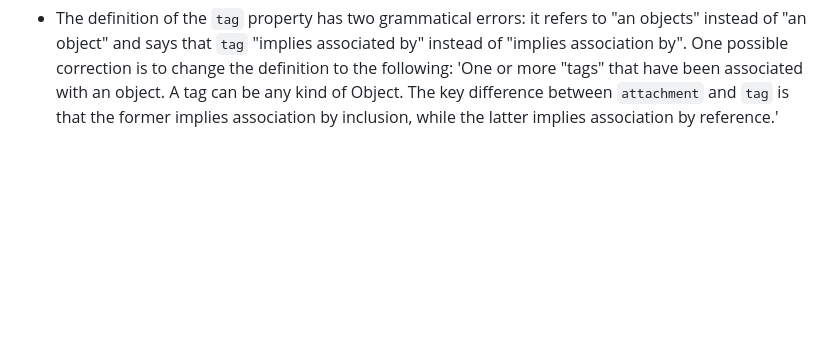
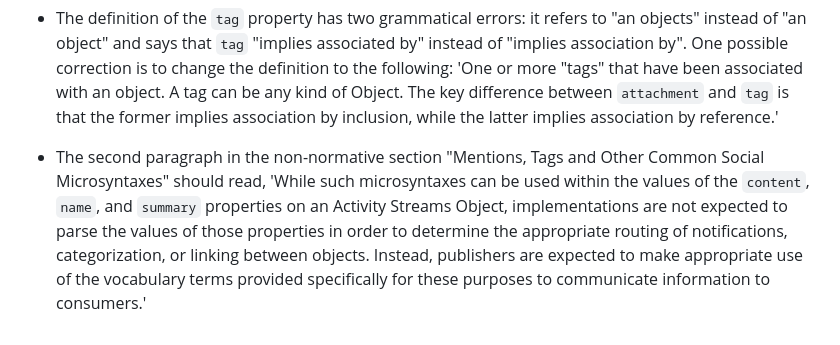
Before and after one commit to w3c/activitystreams, a Markdown page: ERRATA.md, the part around the change. GitHub-like rendering; blank space fills up the shorter version.

Commit message:
feat: microsyntax erratum for issue 622

````diff
--- a/ERRATA.md
+++ b/ERRATA.md
@@ -282,3 +282,5 @@ This document includes errata for the [Activity Streams](https://www.w3.org/TR/a
   ```
 
 - The definition of the `tag` property has two grammatical errors: it refers to "an objects" instead of "an object" and says that `tag` "implies associated by" instead of "implies association by". One possible correction is to change the definition to the following: 'One or more "tags" that have been associated with an object. A tag can be any kind of Object. The key difference between `attachment` and `tag` is that the former implies association by inclusion, while the latter implies association by reference.'
+
+- The second paragraph in the non-normative section "Mentions, Tags and Other Common Social Microsyntaxes" should read, 'While such microsyntaxes can be used within the values of the `content`, `name`, and `summary` properties on an Activity Streams Object, implementations are not expected to parse the values of those properties in order to determine the appropriate routing of notifications, categorization, or linking between objects. Instead, publishers are expected to make appropriate use of the vocabulary terms provided specifically for these purposes to communicate information to consumers.'
````
